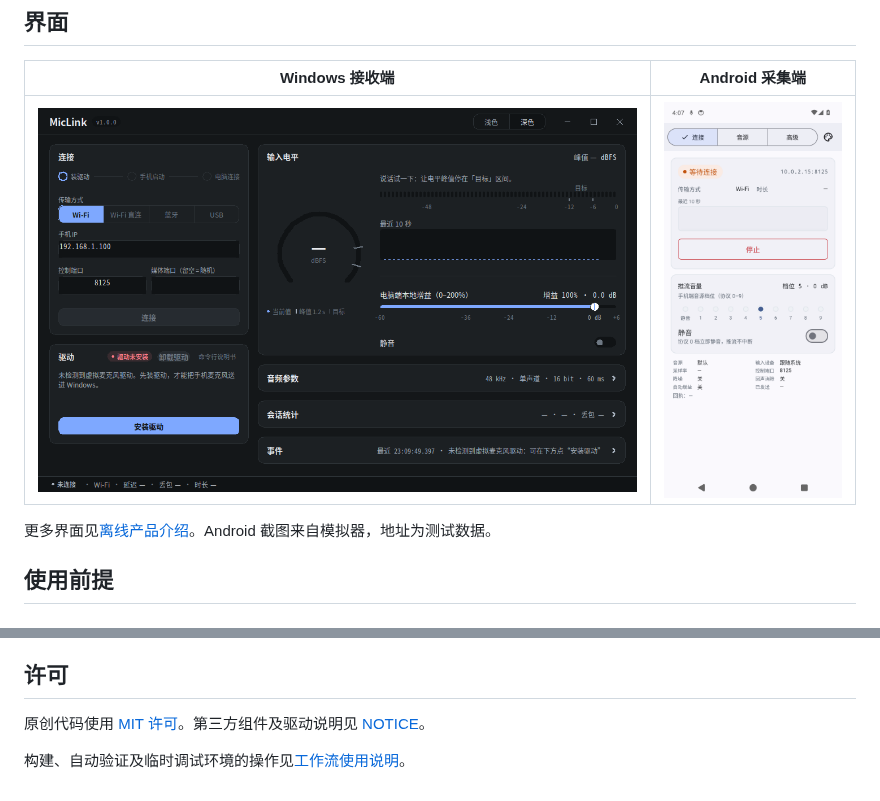
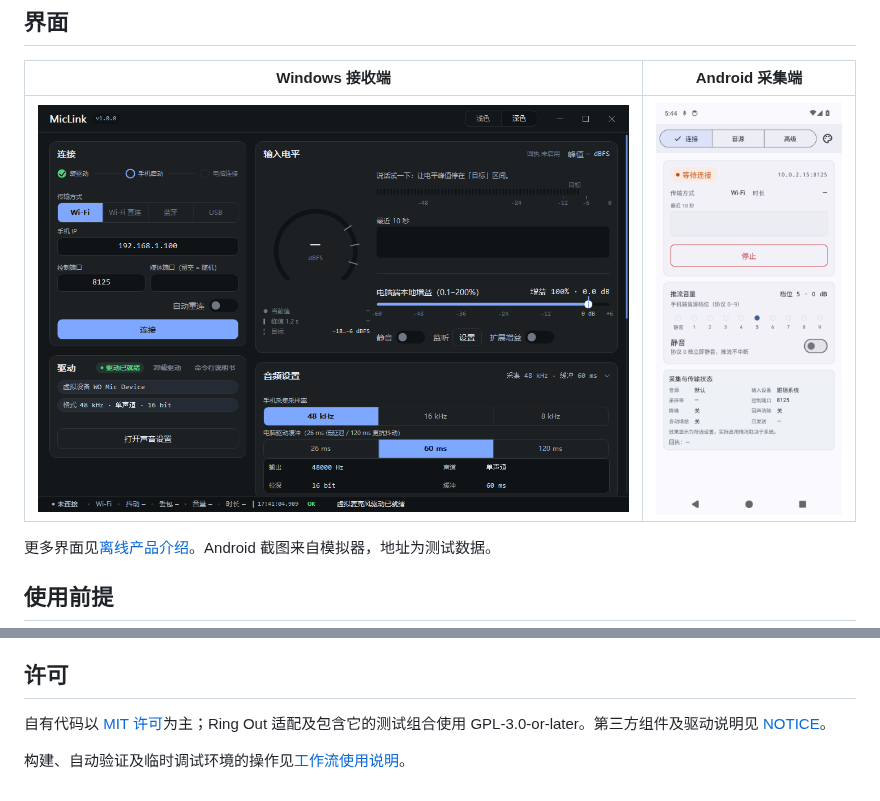
Before and after one commit to 1-1-2/MicOpen, a Markdown page: README.md, 2 parts joined by grey strips. Rendered like a GitHub page; pictures changed too: site/assets/android-connect-test.png, site/assets/windows-client-dark.png.

```diff
--- a/README.md
+++ b/README.md
@@ -55,6 +55,6 @@ Android 模拟器闭环、Windows 驱动与录音验证、Tailscale 双机推流
 
 ## 许可
 
-原创代码使用 [MIT 许可](LICENSE)。第三方组件及驱动说明见 [NOTICE](NOTICE.md)。
+自有代码以 [MIT 许可](LICENSE)为主；Ring Out 适配及包含它的测试组合使用 GPL-3.0-or-later。第三方组件及驱动说明见 [NOTICE](NOTICE.md)。
 
 构建、自动验证及临时调试环境的操作见[工作流使用说明](.github/workflows/README.md)。
```
Also changed, not shown: site/assets/android-about-test.png (added), site/assets/android-advanced-test.png (added), site/assets/android-source-test.png, site/assets/windows-monitor-dark.png (added), 1 other file.
